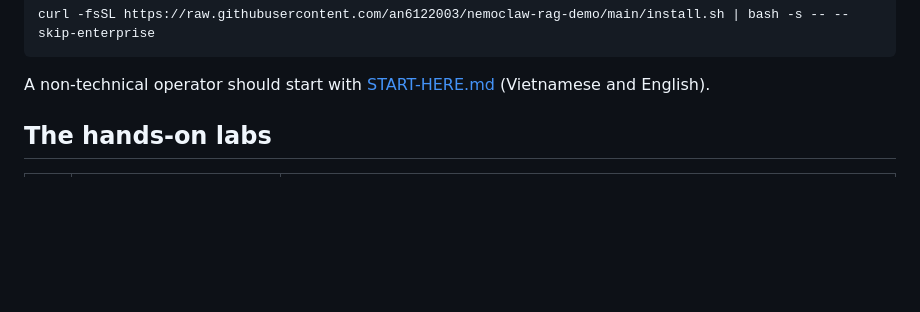
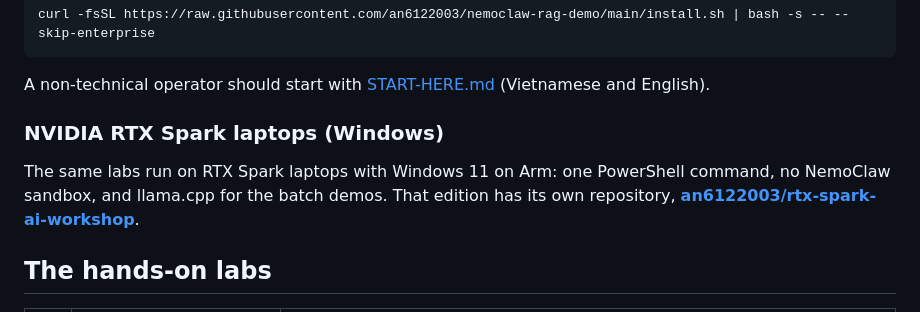
Before and after one commit to an6122003/nemoclaw-rag-demo, a Markdown page: README.md, the part around the change. GitHub-like rendering; blank space fills up the shorter version.

Commit message:
README: point RTX Spark laptops to their own repository

````diff
--- a/README.md
+++ b/README.md
@@ -50,6 +50,12 @@ curl -fsSL https://raw.githubusercontent.com/an6122003/nemoclaw-rag-demo/main/in
 ```
 
 A non-technical operator should start with [START-HERE.md](START-HERE.md) (Vietnamese and English).
+
+### NVIDIA RTX Spark laptops (Windows)
+
+The same labs run on RTX Spark laptops with Windows 11 on Arm: one PowerShell command, no
+NemoClaw sandbox, and llama.cpp for the batch demos. That edition has its own repository,
+**[an6122003/rtx-spark-ai-workshop](https://github.com/an6122003/rtx-spark-ai-workshop)**.
 
 ## The hands-on labs
 
````
